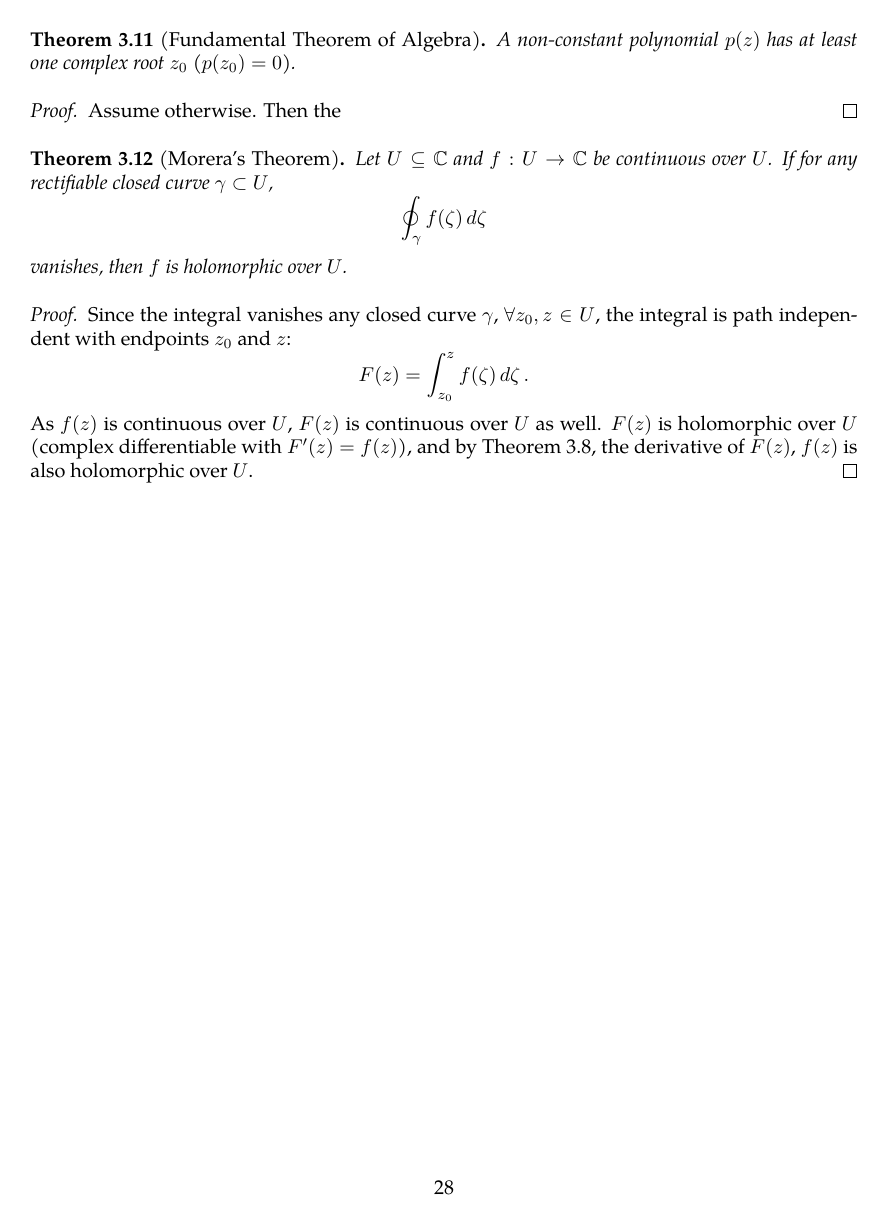
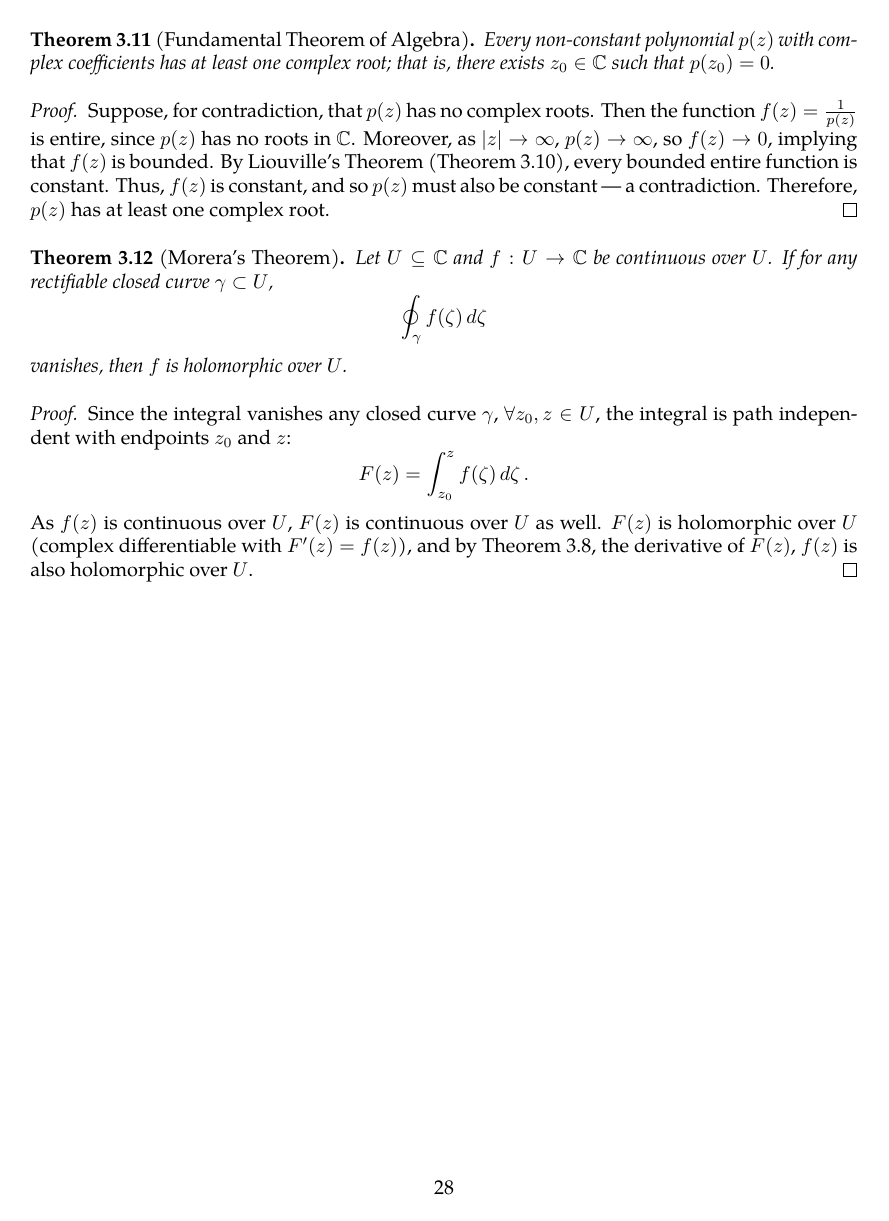
Before and after one commit to slipperking/complex-analysis-latex, a LaTeX document (main.tex): page 28 of 28. Compiled offline with pdfLaTeX.

Commit message:
overleaf_to_git (Mon May 26 12:09:13 2025 -0700): update main.tex from r5434 to r5462

```diff
--- a/main.tex
+++ b/main.tex
@@ -733,10 +733,10 @@ The Cauchy--Goursat Integral Formula (\autoref{thm:cauchygoursatformula}) can al
 \end{proof}
 We will introduce a trivial application of Liouville's Theorem:
 \begin{theorem}[Fundamental Theorem of Algebra]\label{thm:fundamentaltheoremofalgebra}
-    A non-constant polynomial \(p(z)\) has at least one complex root \(z_0\) (\(p\paren{z_0}=0\)).
+    Every non-constant polynomial \(p(z)\) with complex coefficients has at least one complex root; that is, there exists \(z_0\in\mathbb{C}\) such that \(p(z_0)=0\).
 \end{theorem}
 \begin{proof}
-    Assume otherwise. Then the
+    Suppose, for contradiction, that \(p(z)\) has no complex roots. Then the function \(f(z)=\frac{1}{p(z)}\) is entire, since \(p(z)\) has no roots in \(\mathbb{C}\). Moreover, as \(|z|\to\infty\), \(p(z)\to\infty\), so \(f(z)\to 0\), implying that \( f(z) \) is bounded. By Liouville's Theorem (\autoref{thm:liouville}), every bounded entire function is constant. Thus, \( f(z) \) is constant, and so \( p(z) \) must also be constant — a contradiction. Therefore, \( p(z) \) has at least one complex root.
 \end{proof}
 \begin{theorem}[Morera's Theorem]\label{thm:morera}
     Let \(U\subseteq\mathbb{C}\) and \(f:U\to\mathbb{C}\) be continuous over \(U\). If for any rectifiable closed curve \(\gamma\subset U\), \[\oint_{\gamma}f(\zeta)\ddzeta\] vanishes, then \(f\) is holomorphic over \(U\).
```
Also changed, not shown: main.tex (2 more changed lines).
